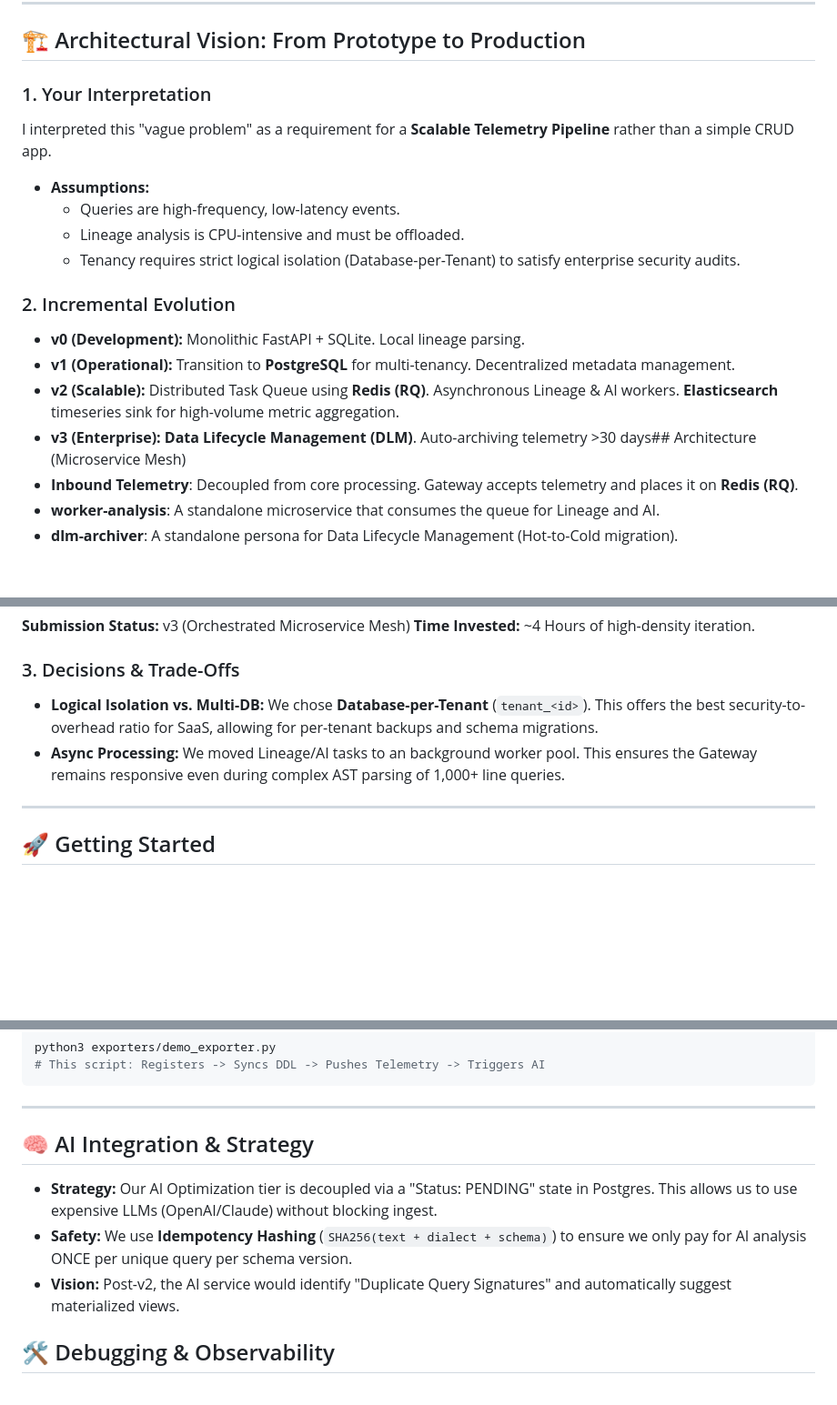
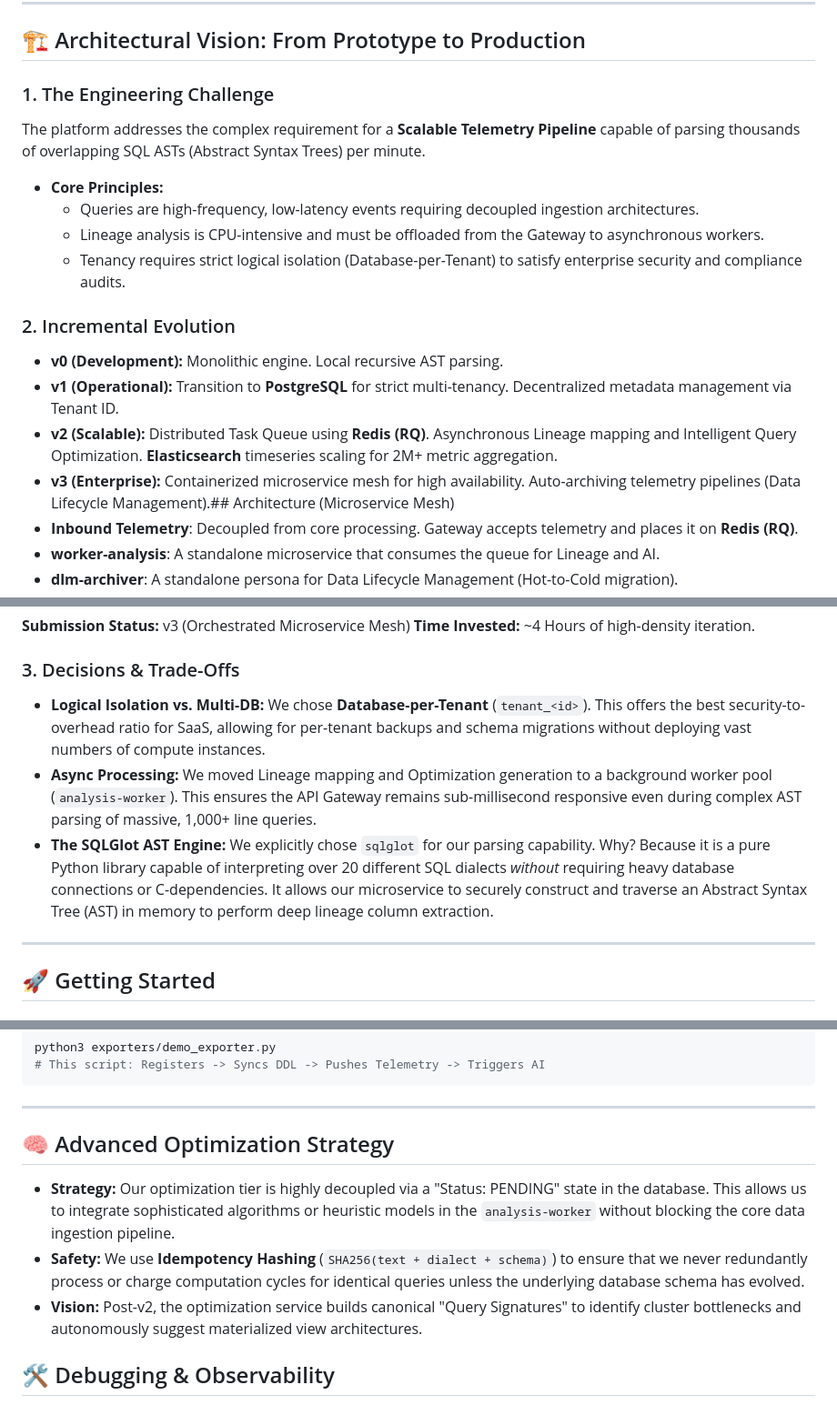
Before and after one commit to ghost1412/ASTRON, a Markdown page: README.md, 3 parts joined by grey strips. Shown at 91% size. GitHub-like rendering; blank space fills up the shorter version.

Commit message:
docs: update design journal and readme with architectural refinements and AI integration notes

```diff
--- a/README.md
+++ b/README.md
@@ -31,18 +31,18 @@ A high-volume telemetry pipeline for SQL query observability, lineage extraction
 
 ## 🏗️ Architectural Vision: From Prototype to Production
 
-### 1. Your Interpretation
-I interpreted this "vague problem" as a requirement for a **Scalable Telemetry Pipeline** rather than a simple CRUD app.
-- **Assumptions:**
-    - Queries are high-frequency, low-latency events.
-    - Lineage analysis is CPU-intensive and must be offloaded.
-    - Tenancy requires strict logical isolation (Database-per-Tenant) to satisfy enterprise security audits.
+### 1. The Engineering Challenge
+The platform addresses the complex requirement for a **Scalable Telemetry Pipeline** capable of parsing thousands of overlapping SQL ASTs (Abstract Syntax Trees) per minute.
+- **Core Principles:**
+    - Queries are high-frequency, low-latency events requiring decoupled ingestion architectures.
+    - Lineage analysis is CPU-intensive and must be offloaded from the Gateway to asynchronous workers.
+    - Tenancy requires strict logical isolation (Database-per-Tenant) to satisfy enterprise security and compliance audits.
 
 ### 2. Incremental Evolution
-- **v0 (Development):** Monolithic FastAPI + SQLite. Local lineage parsing.
-- **v1 (Operational):** Transition to **PostgreSQL** for multi-tenancy. Decentralized metadata management.
-- **v2 (Scalable):** Distributed Task Queue using **Redis (RQ)**. Asynchronous Lineage & AI workers. **Elasticsearch** timeseries sink for high-volume metric aggregation.
-- **v3 (Enterprise):** **Data Lifecycle Management (DLM)**. Auto-archiving telemetry >30 days## Architecture (Microservice Mesh)
+- **v0 (Development):** Monolithic engine. Local recursive AST parsing.
+- **v1 (Operational):** Transition to **PostgreSQL** for strict multi-tenancy. Decentralized metadata management via Tenant ID.
+- **v2 (Scalable):** Distributed Task Queue using **Redis (RQ)**. Asynchronous Lineage mapping and Intelligent Query Optimization. **Elasticsearch** timeseries scaling for 2M+ metric aggregation.
+- **v3 (Enterprise):** Containerized microservice mesh for high availability. Auto-archiving telemetry pipelines (Data Lifecycle Management).## Architecture (Microservice Mesh)
 - **Inbound Telemetry**: Decoupled from core processing. Gateway accepts telemetry and places it on **Redis (RQ)**.
 - **worker-analysis**: A standalone microservice that consumes the queue for Lineage and AI.
 - **dlm-archiver**: A standalone persona for Data Lifecycle Management (Hot-to-Cold migration).
@@ -75,8 +75,9 @@ The platform is designed for high-availability and horizontal scaling:
 **Time Invested:** ~4 Hours of high-density iteration.
 
 ### 3. Decisions & Trade-Offs
-- **Logical Isolation vs. Multi-DB:** We chose **Database-per-Tenant** (`tenant_<id>`). This offers the best security-to-overhead ratio for SaaS, allowing for per-tenant backups and schema migrations.
-- **Async Processing:** We moved Lineage/AI tasks to an background worker pool. This ensures the Gateway remains responsive even during complex AST parsing of 1,000+ line queries.
+- **Logical Isolation vs. Multi-DB:** We chose **Database-per-Tenant** (`tenant_<id>`). This offers the best security-to-overhead ratio for SaaS, allowing for per-tenant backups and schema migrations without deploying vast numbers of compute instances.
+- **Async Processing:** We moved Lineage mapping and Optimization generation to a background worker pool (`analysis-worker`). This ensures the API Gateway remains sub-millisecond responsive even during complex AST parsing of massive, 1,000+ line queries.
+- **The SQLGlot AST Engine:** We explicitly chose `sqlglot` for our parsing capability. Why? Because it is a pure Python library capable of interpreting over 20 different SQL dialects *without* requiring heavy database connections or C-dependencies. It allows our microservice to securely construct and traverse an Abstract Syntax Tree (AST) in memory to perform deep lineage column extraction.
 
 ---
 
@@ -108,10 +109,10 @@ python3 exporters/demo_exporter.py
 
 ---
 
-## 🧠 AI Integration & Strategy
-- **Strategy:** Our AI Optimization tier is decoupled via a "Status: PENDING" state in Postgres. This allows us to use expensive LLMs (OpenAI/Claude) without blocking ingest.
-- **Safety:** We use **Idempotency Hashing** (`SHA256(text + dialect + schema)`) to ensure we only pay for AI analysis ONCE per unique query per schema version.
-- **Vision:** Post-v2, the AI service would identify "Duplicate Query Signatures" and automatically suggest materialized views.
+## 🧠 Advanced Optimization Strategy
+- **Strategy:** Our optimization tier is highly decoupled via a "Status: PENDING" state in the database. This allows us to integrate sophisticated algorithms or heuristic models in the `analysis-worker` without blocking the core data ingestion pipeline.
+- **Safety:** We use **Idempotency Hashing** (`SHA256(text + dialect + schema)`) to ensure that we never redundantly process or charge computation cycles for identical queries unless the underlying database schema has evolved.
+- **Vision:** Post-v2, the optimization service builds canonical "Query Signatures" to identify cluster bottlenecks and autonomously suggest materialized view architectures.
 
 ## 🛠️ Debugging & Observability
 - **Structured Logs:** All workers output JSON logs to `/tmp/worker.log`.
```
Also changed, not shown: DESIGN_JOURNAL.md (+22 -7 lines).
